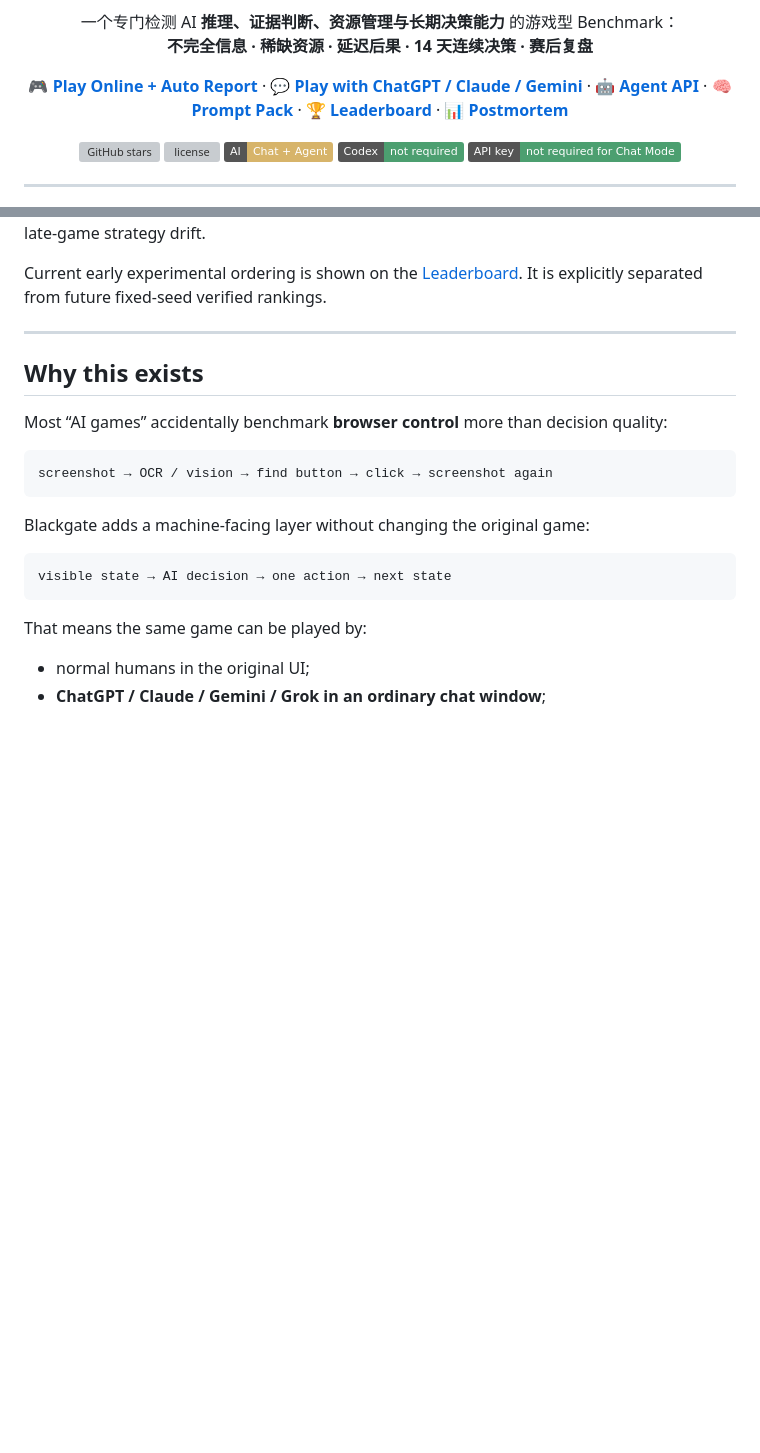
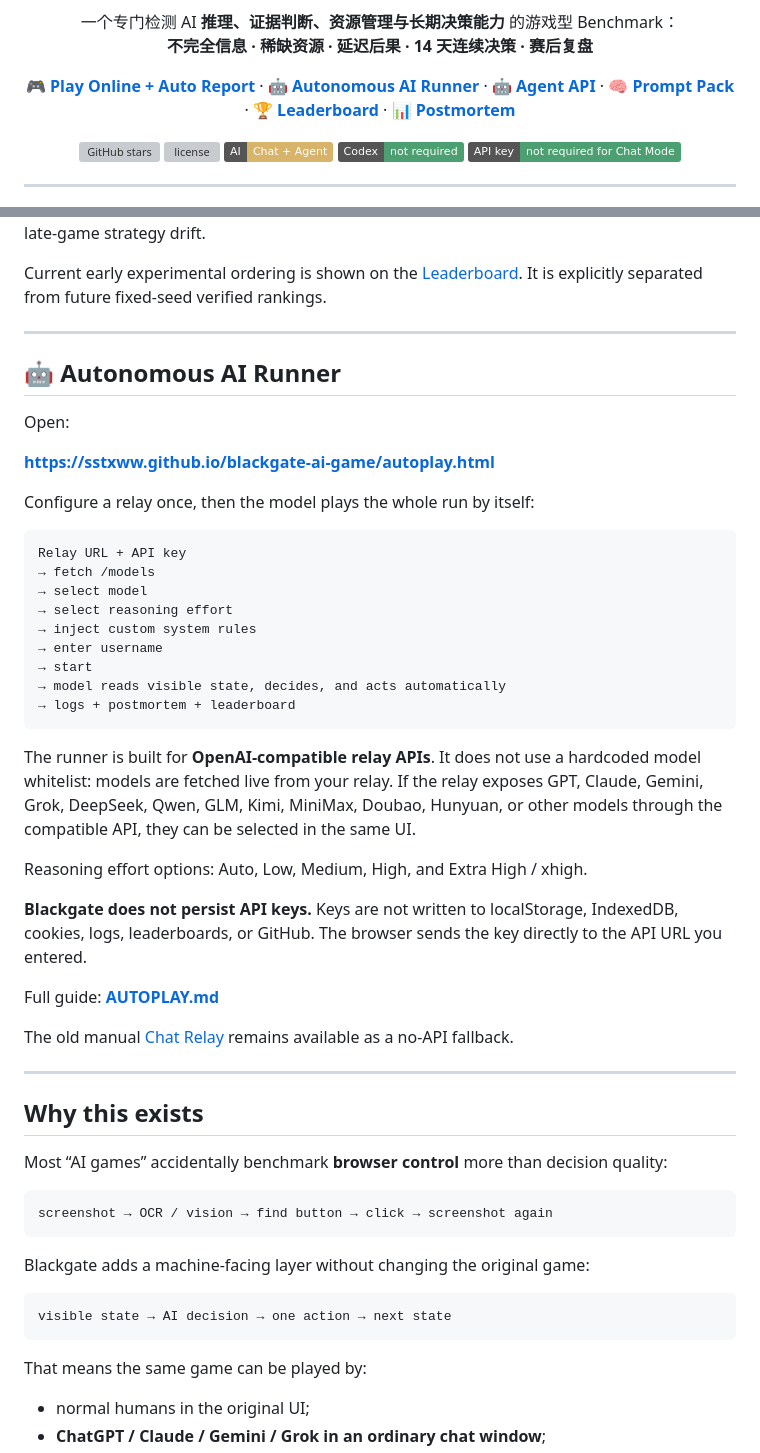
Before and after one commit to sstxww/blackgate-ai-game, a Markdown page: README.en.md, 2 parts joined by grey strips. Rendered like a GitHub page; badges without logos; blank space fills up the shorter version; grey boxes are pictures that could not be loaded.

Commit message:
Document autonomous runner in English README

````diff
--- a/README.en.md
+++ b/README.en.md
@@ -18,7 +18,7 @@
 <p align="center">
   <a href="https://sstxww.github.io/blackgate-ai-game/play.html"><b>🎮 Play Online + Auto Report</b></a>
   ·
-  <a href="https://sstxww.github.io/blackgate-ai-game/chat.html"><b>💬 Play with ChatGPT / Claude / Gemini</b></a>
+  <a href="https://sstxww.github.io/blackgate-ai-game/autoplay.html"><b>🤖 Autonomous AI Runner</b></a>
   ·
   <a href="./AI_SPEC.md"><b>🤖 Agent API</b></a>
   ·
@@ -58,6 +58,38 @@ Each completed run can now produce an **After Action Review / postmortem** conta
 Over many runs, those reports become a **model behavior profile**: whether a model tends to be enforcement-heavy, search-heavy, risk-tolerant, overly conservative, stable, or prone to late-game strategy drift.
 
 Current early experimental ordering is shown on the [Leaderboard](https://sstxww.github.io/blackgate-ai-game/leaderboard.html). It is explicitly separated from future fixed-seed verified rankings.
+
+---
+
+## 🤖 Autonomous AI Runner
+
+Open:
+
+**https://sstxww.github.io/blackgate-ai-game/autoplay.html**
+
+Configure a relay once, then the model plays the whole run by itself:
+
+```text
+Relay URL + API key
+→ fetch /models
+→ select model
+→ select reasoning effort
+→ inject custom system rules
+→ enter username
+→ start
+→ model reads visible state, decides, and acts automatically
+→ logs + postmortem + leaderboard
+```
+
+The runner is built for **OpenAI-compatible relay APIs**. It does not use a hardcoded model whitelist: models are fetched live from your relay. If the relay exposes GPT, Claude, Gemini, Grok, DeepSeek, Qwen, GLM, Kimi, MiniMax, Doubao, Hunyuan, or other models through the compatible API, they can be selected in the same UI.
+
+Reasoning effort options: Auto, Low, Medium, High, and Extra High / xhigh.
+
+**Blackgate does not persist API keys.** Keys are not written to localStorage, IndexedDB, cookies, logs, leaderboards, or GitHub. The browser sends the key directly to the API URL you entered.
+
+Full guide: **[AUTOPLAY.md](./AUTOPLAY.md)**
+
+The old manual [Chat Relay](https://sstxww.github.io/blackgate-ai-game/chat.html) remains available as a no-API fallback.
 
 ---
 
````
